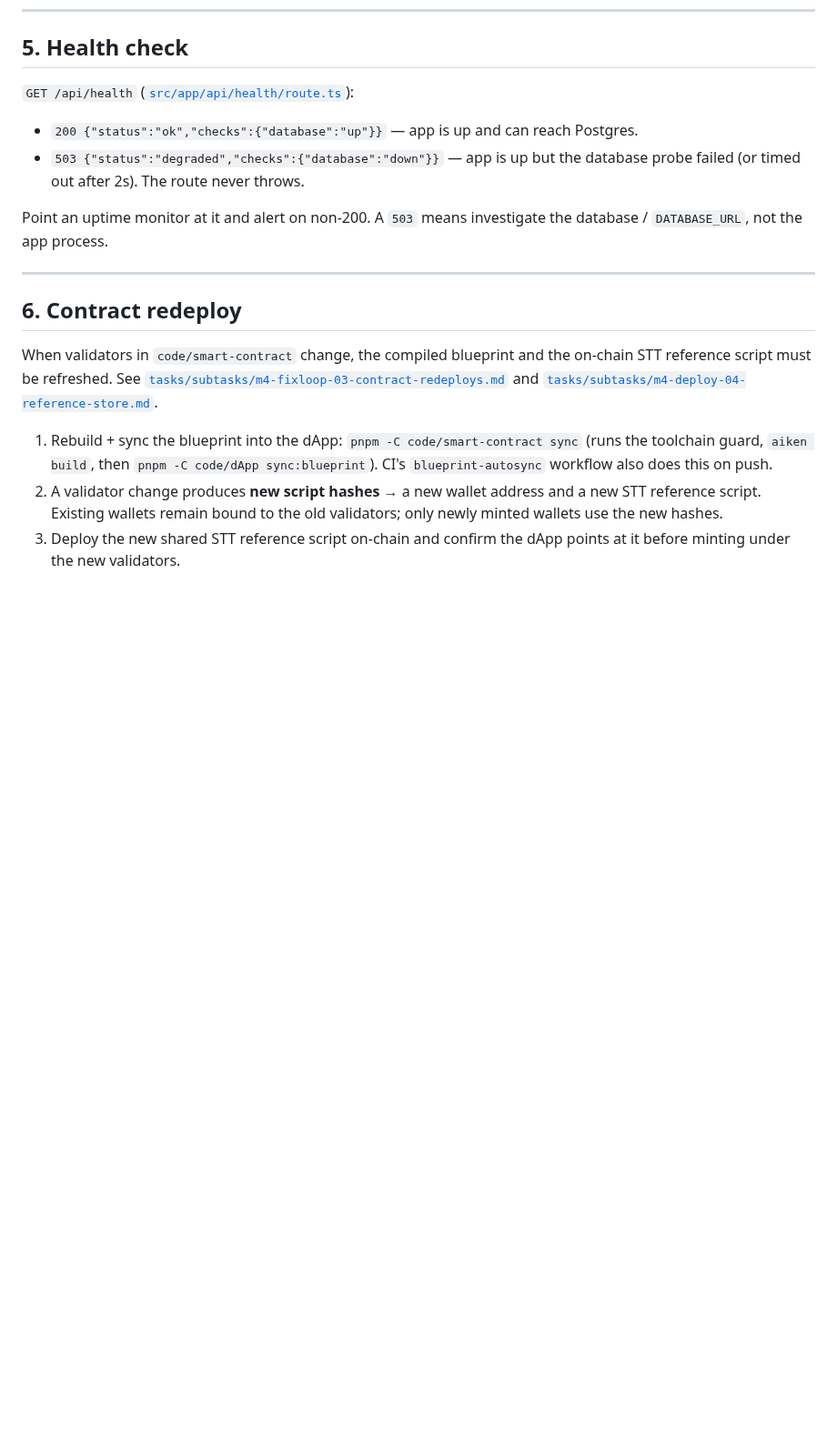
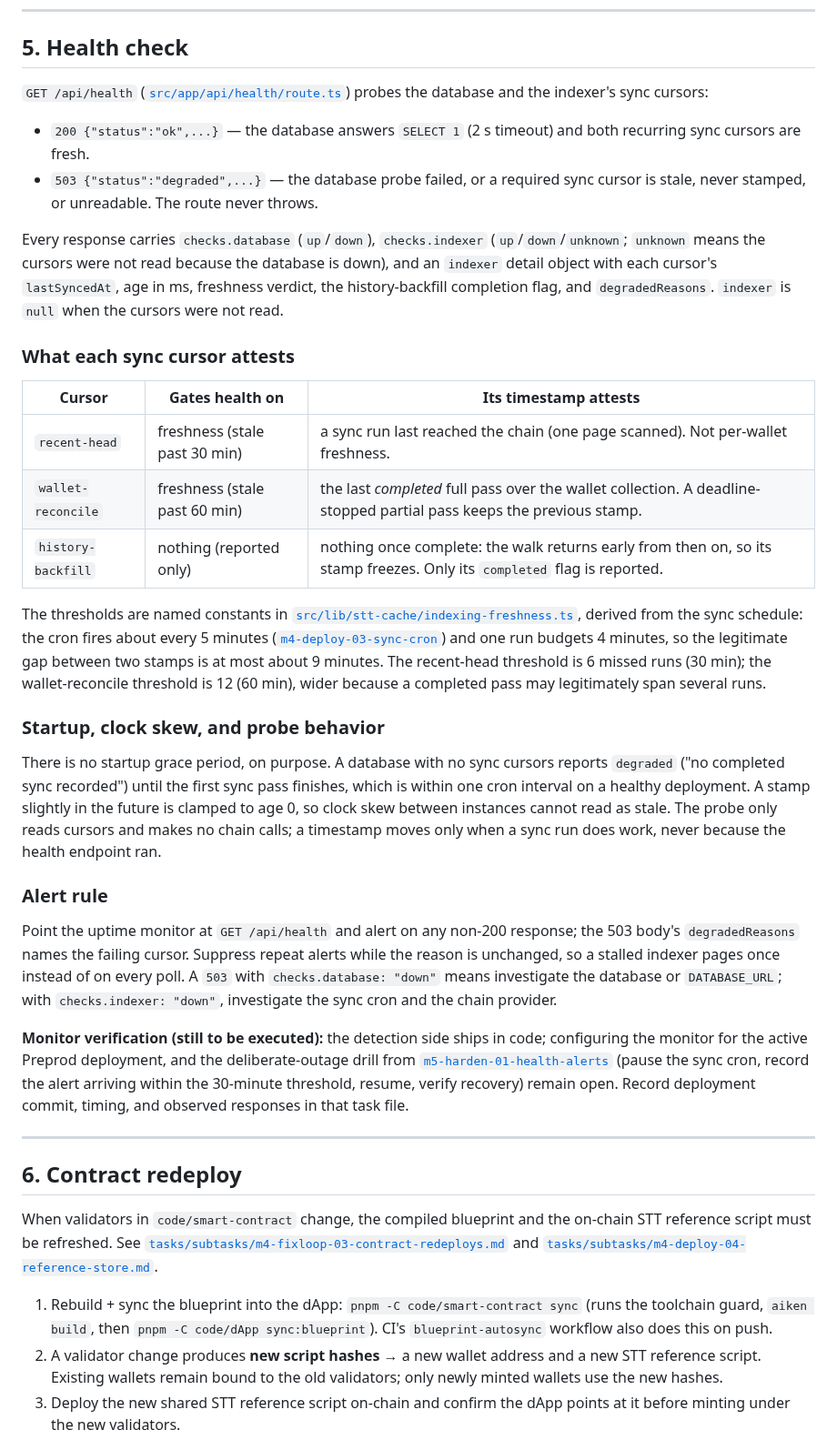
Before and after one commit to schaier-io/epora-wallet, a Markdown page: docs/RUNBOOK.md, the part around the change. Shown at 91% size. Drawn GitHub-style; blank space fills up the shorter version.

Commit message:
docs: runbook alert rule for indexer health
Documents what each sync cursor's timestamp attests, the freshness
thresholds, the deliberate lack of a startup grace period, and the
monitor rule: alert on any non-200 from /api/health and suppress
repeats while the degraded reason is unchanged. The external monitor
configuration and the deliberate-outage drill stay open in
tasks/subtasks/m5-harden-01-health-alerts.md.

```diff
--- a/docs/RUNBOOK.md
+++ b/docs/RUNBOOK.md
@@ -125,14 +125,63 @@ placeholders only.
 
 ## 5. Health check
 
-`GET /api/health` ([`src/app/api/health/route.ts`](../code/dApp/src/app/api/health/route.ts)):
+`GET /api/health` ([`src/app/api/health/route.ts`](../code/dApp/src/app/api/health/route.ts))
+probes the database and the indexer's sync cursors:
 
-- `200 {"status":"ok","checks":{"database":"up"}}` — app is up and can reach Postgres.
-- `503 {"status":"degraded","checks":{"database":"down"}}` — app is up but the
-  database probe failed (or timed out after 2s). The route never throws.
+- `200 {"status":"ok",...}` — the database answers `SELECT 1` (2 s timeout) and
+  both recurring sync cursors are fresh.
+- `503 {"status":"degraded",...}` — the database probe failed, or a required
+  sync cursor is stale, never stamped, or unreadable. The route never throws.
 
-Point an uptime monitor at it and alert on non-200. A `503` means investigate
-the database / `DATABASE_URL`, not the app process.
+Every response carries `checks.database` (`up`/`down`), `checks.indexer`
+(`up`/`down`/`unknown`; `unknown` means the cursors were not read because the
+database is down), and an `indexer` detail object with each cursor's
+`lastSyncedAt`, age in ms, freshness verdict, the history-backfill completion
+flag, and `degradedReasons`. `indexer` is `null` when the cursors were not read.
+
+### What each sync cursor attests
+
+| Cursor | Gates health on | Its timestamp attests |
+| --- | --- | --- |
+| `recent-head` | freshness (stale past 30 min) | a sync run last reached the chain (one page scanned). Not per-wallet freshness. |
+| `wallet-reconcile` | freshness (stale past 60 min) | the last *completed* full pass over the wallet collection. A deadline-stopped partial pass keeps the previous stamp. |
+| `history-backfill` | nothing (reported only) | nothing once complete: the walk returns early from then on, so its stamp freezes. Only its `completed` flag is reported. |
+
+The thresholds are named constants in
+[`src/lib/stt-cache/indexing-freshness.ts`](../code/dApp/src/lib/stt-cache/indexing-freshness.ts),
+derived from the sync schedule: the cron fires about every 5 minutes
+([`m4-deploy-03-sync-cron`](../tasks/subtasks/m4-deploy-03-sync-cron.md)) and
+one run budgets 4 minutes, so the legitimate gap between two stamps is at most
+about 9 minutes. The recent-head threshold is 6 missed runs (30 min); the
+wallet-reconcile threshold is 12 (60 min), wider because a completed pass may
+legitimately span several runs.
+
+### Startup, clock skew, and probe behavior
+
+There is no startup grace period, on purpose. A database with no sync cursors
+reports `degraded` ("no completed sync recorded") until the first sync pass
+finishes, which is within one cron interval on a healthy deployment. A stamp
+slightly in the future is clamped to age 0, so clock skew between instances
+cannot read as stale. The probe only reads cursors and makes no chain calls; a
+timestamp moves only when a sync run does work, never because the health
+endpoint ran.
+
+### Alert rule
+
+Point the uptime monitor at `GET /api/health` and alert on any non-200
+response; the 503 body's `degradedReasons` names the failing cursor. Suppress
+repeat alerts while the reason is unchanged, so a stalled indexer pages once
+instead of on every poll. A `503` with `checks.database: "down"` means
+investigate the database or `DATABASE_URL`; with `checks.indexer: "down"`,
+investigate the sync cron and the chain provider.
+
+**Monitor verification (still to be executed):** the detection side ships in
+code; configuring the monitor for the active Preprod deployment, and the
+deliberate-outage drill from
+[`m5-harden-01-health-alerts`](../tasks/subtasks/m5-harden-01-health-alerts.md)
+(pause the sync cron, record the alert arriving within the 30-minute
+threshold, resume, verify recovery) remain open. Record deployment commit,
+timing, and observed responses in that task file.
 
 ---
 
```
